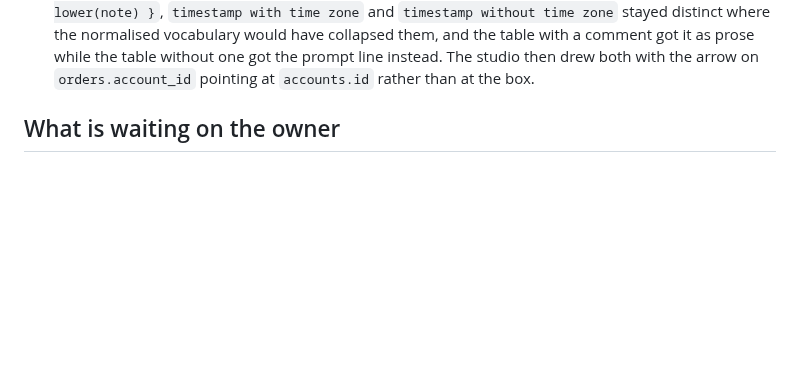
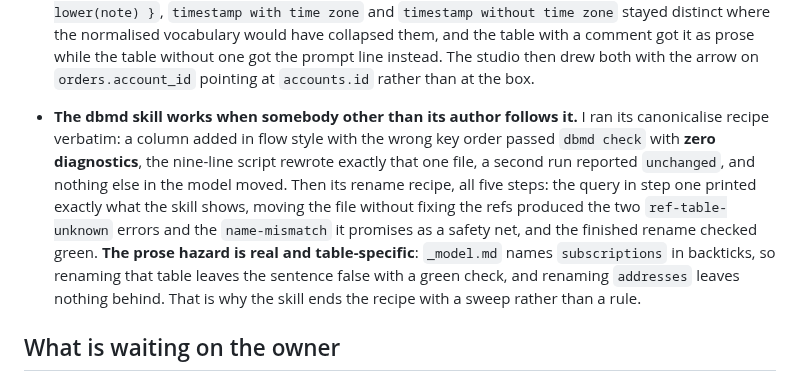
Before and after one commit to BlakeHastings/dbmd, a Markdown page: docs/process/handoff.md, the part around the change. Drawn GitHub-style; blank space fills up the shorter version.

Commit message:
The skill works when somebody other than its author follows it (#85)
A skill is a set of instructions, so the only test that means anything is
somebody else doing what it says. I merged it on its author's report of having
driven it, which is one person checking their own work.

The canonicalise recipe, run verbatim: a column added in flow style with the
wrong key order passed dbmd check with zero diagnostics, which is the churn
hazard the section exists for. The nine-line script rewrote exactly that one
file, a second run reported unchanged, and nothing else in the model moved. The
only option working in the product rather than in a test.

The rename recipe, all five steps. The query in step one printed exactly what the
skill shows, including the self-reference. Moving the file without fixing the
refs produced the two ref-table-unknown errors and the name-mismatch it promises
as a safety net, each naming the file, the column and the table that is not
there. The finished rename checked green.

The prose hazard is real and it is table-specific, which the skill is right to
handle with a sweep rather than a rule. _model.md names subscriptions in
backticks, so renaming that table leaves the sentence false with a green check.
Renaming addresses leaves nothing behind, which is why a general rule would be
wrong and why my own sweep of the wrong table found nothing.


Claude-Session: https://claude.ai/code/session_01Dk72rgRy5otKkGtEUmevnZ

Co-authored-by: Claude Opus 5 (1M context) <noreply@anthropic.com>

```diff
--- a/docs/process/handoff.md
+++ b/docs/process/handoff.md
@@ -226,6 +226,19 @@ rather than by reading.
   studio then drew both with the arrow on `orders.account_id` pointing at
   `accounts.id` rather than at the box.
 
+- **The dbmd skill works when somebody other than its author follows it.** I ran
+  its canonicalise recipe verbatim: a column added in flow style with the wrong
+  key order passed `dbmd check` with **zero diagnostics**, the nine-line script
+  rewrote exactly that one file, a second run reported `unchanged`, and nothing
+  else in the model moved. Then its rename recipe, all five steps: the query in
+  step one printed exactly what the skill shows, moving the file without fixing
+  the refs produced the two `ref-table-unknown` errors and the `name-mismatch`
+  it promises as a safety net, and the finished rename checked green. **The
+  prose hazard is real and table-specific**: `_model.md` names `subscriptions`
+  in backticks, so renaming that table leaves the sentence false with a green
+  check, and renaming `addresses` leaves nothing behind. That is why the skill
+  ends the recipe with a sweep rather than a rule.
+
 
 ## What is waiting on the owner
 
```
